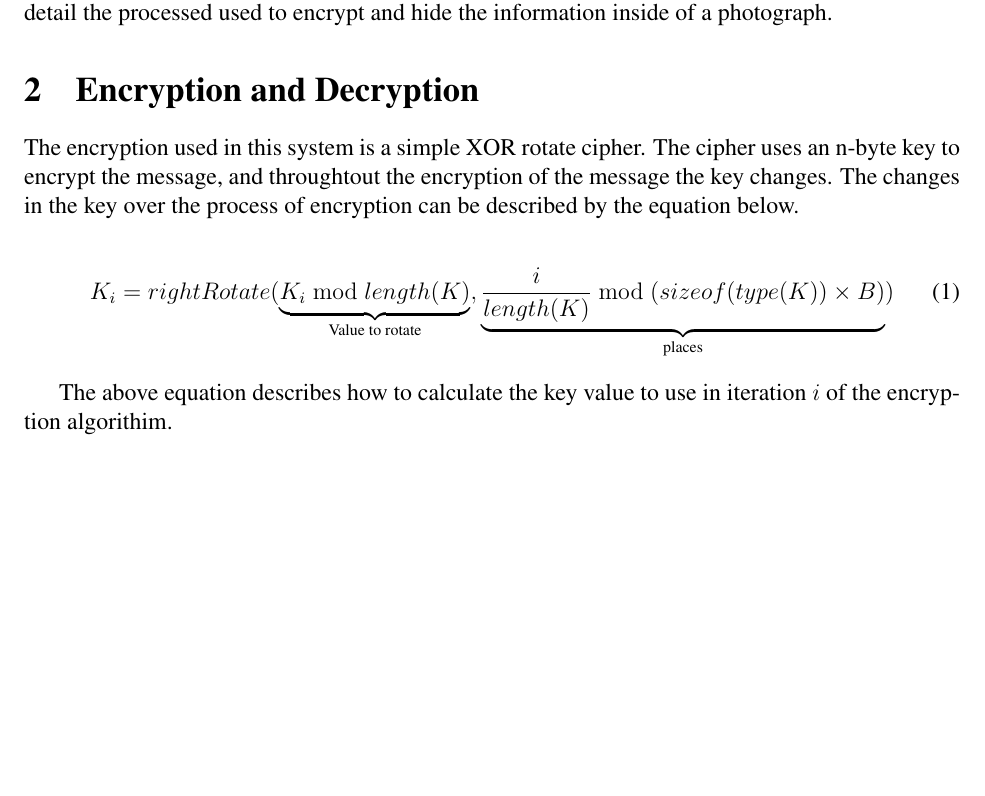
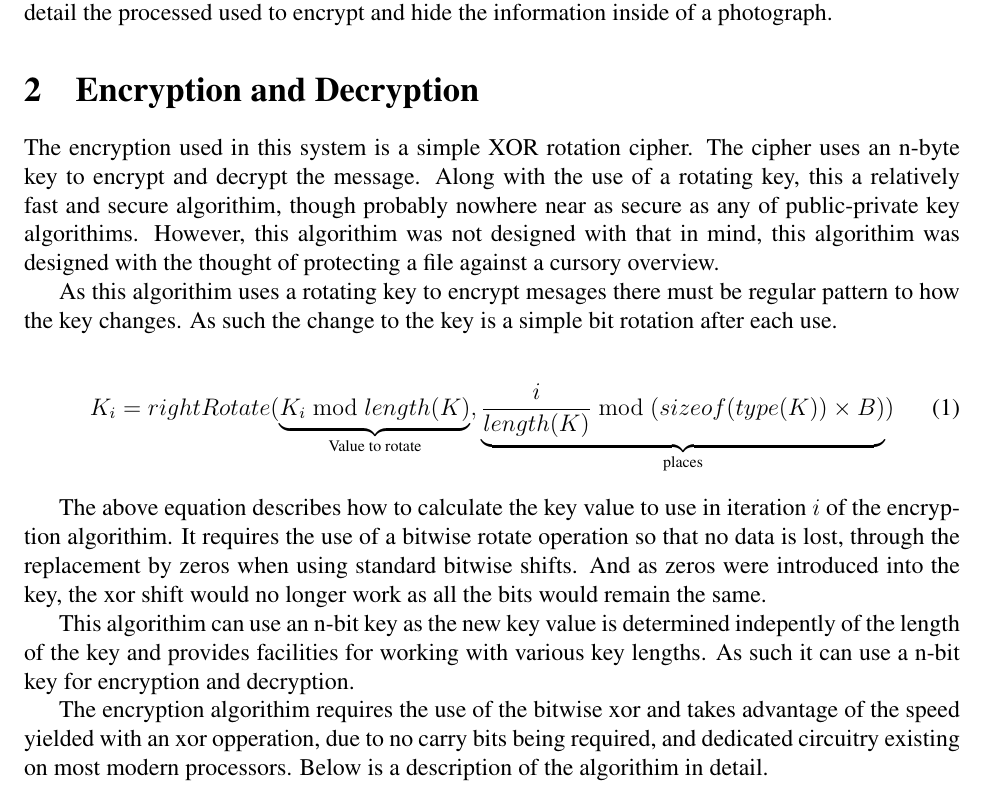
Before and after one commit to HSchmale16/ImageEncryption, a LaTeX document (article/Encryption.tex): part of the page, cut so that both start at the same text, the shorter picture padded with empty space. Compiled offline with pdfLaTeX.

Commit message:
Algorthim Description
* Wrote a couple paragraphs about the design choices of the algorithim

```diff
--- a/article/Encryption.tex
+++ b/article/Encryption.tex
@@ -33,11 +33,17 @@
   information inside of a photograph.
 
 \section{Encryption and Decryption}
-  The encryption used in this system is a simple XOR rotate cipher.
-  The cipher uses an n-byte key to encrypt the message, and
-  throughtout the encryption of the message the key changes. The
-  changes in the key over the process of encryption can be described
-  by the equation below.
+  The encryption used in this system is a simple XOR rotation cipher.
+  The cipher uses an n-byte key to encrypt and decrypt the message.
+  Along with the use of a rotating key, this a relatively fast and
+  secure algorithim, though probably nowhere near as secure as any of
+  public-private key algorithims. However, this algorithim was not
+  designed with that in mind, this algorithim was designed with the
+  thought of protecting a file against a cursory overview.
+
+  As this algorithim uses a rotating key to encrypt mesages there
+  must be regular pattern to how the key changes. As such the
+  change to the key is a simple bit rotation after each use.
 
   % Equation describing the value of K to use in this iteration
   \begin{equation}
@@ -49,7 +55,21 @@
   \end{equation}
 
   The above equation describes how to calculate the key value to use
-  in iteration \( i \) of the encryption algorithim.
+  in iteration \( i \) of the encryption algorithim. It requires the use
+  of a bitwise rotate operation so that no data is lost, through the
+  replacement by zeros when using standard bitwise shifts. And as zeros
+  were introduced into the key, the xor shift would no longer work as
+  all the bits would remain the same.
+
+  This algorithim can use an n-bit key as the new key value is
+  determined indepently of the length of the key and provides
+  facilities for working with various key lengths. As such it can use
+  a n-bit key for encryption and decryption.
+
+  The encryption algorithim requires the use of the bitwise xor and
+  takes advantage of the speed yielded with an xor opperation, due to
+  no carry bits being required, and dedicated circuitry existing on most
+  modern processors. Below is a description of the algorithim in detail.
 
 
 
```
